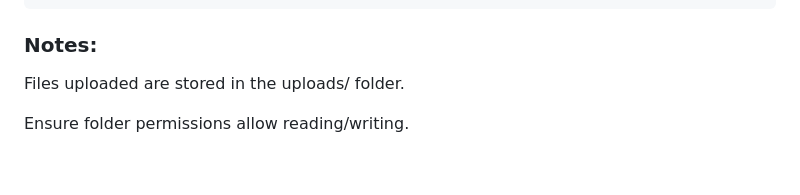
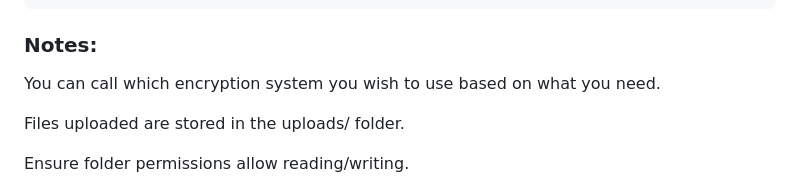
Before and after one commit to Github-coder-plus/encryptii, a Markdown page: Documentation.md, the part around the change. Drawn GitHub-style; blank space fills up the shorter version.

Commit message:
Update documentation with encryption system note
Added note about selecting encryption system and file storage.

````diff
--- a/Documentation.md
+++ b/Documentation.md
@@ -57,6 +57,7 @@ cd encryptii
 python app.py
 ```
 ### Notes:
+You can call which encryption system you wish to use based on what you need.
 
 Files uploaded are stored in the uploads/ folder.
 
````
